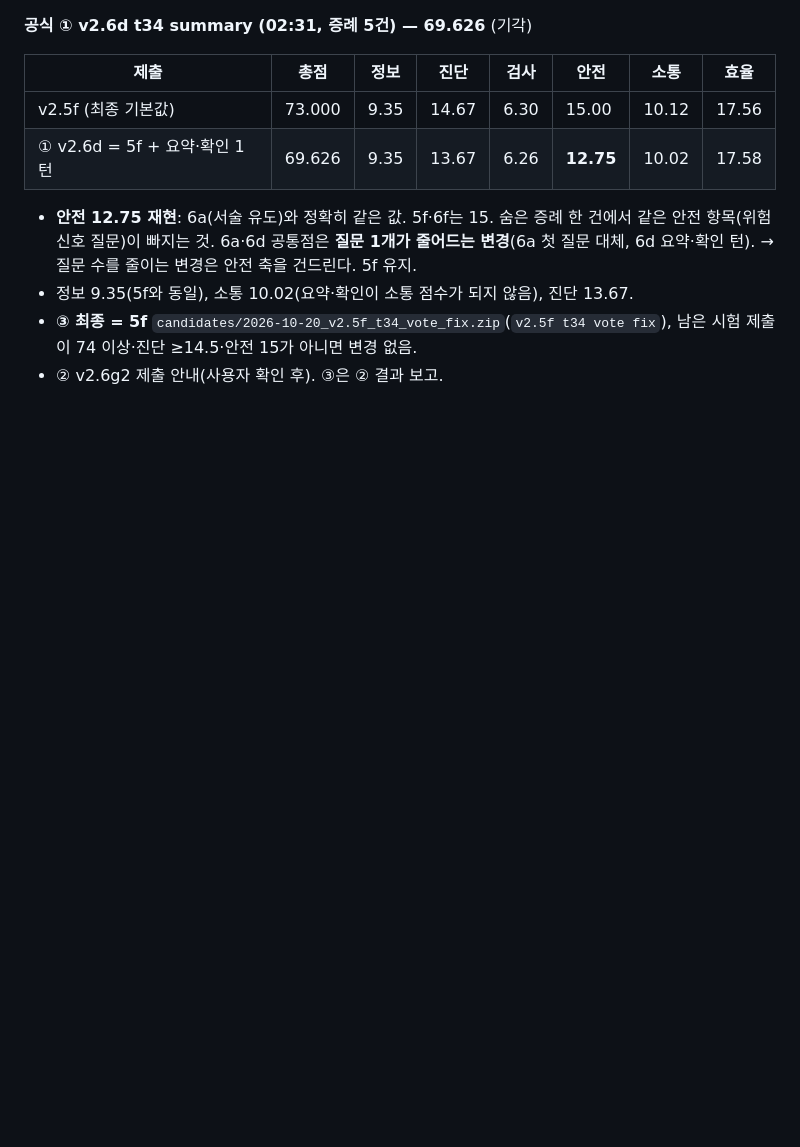
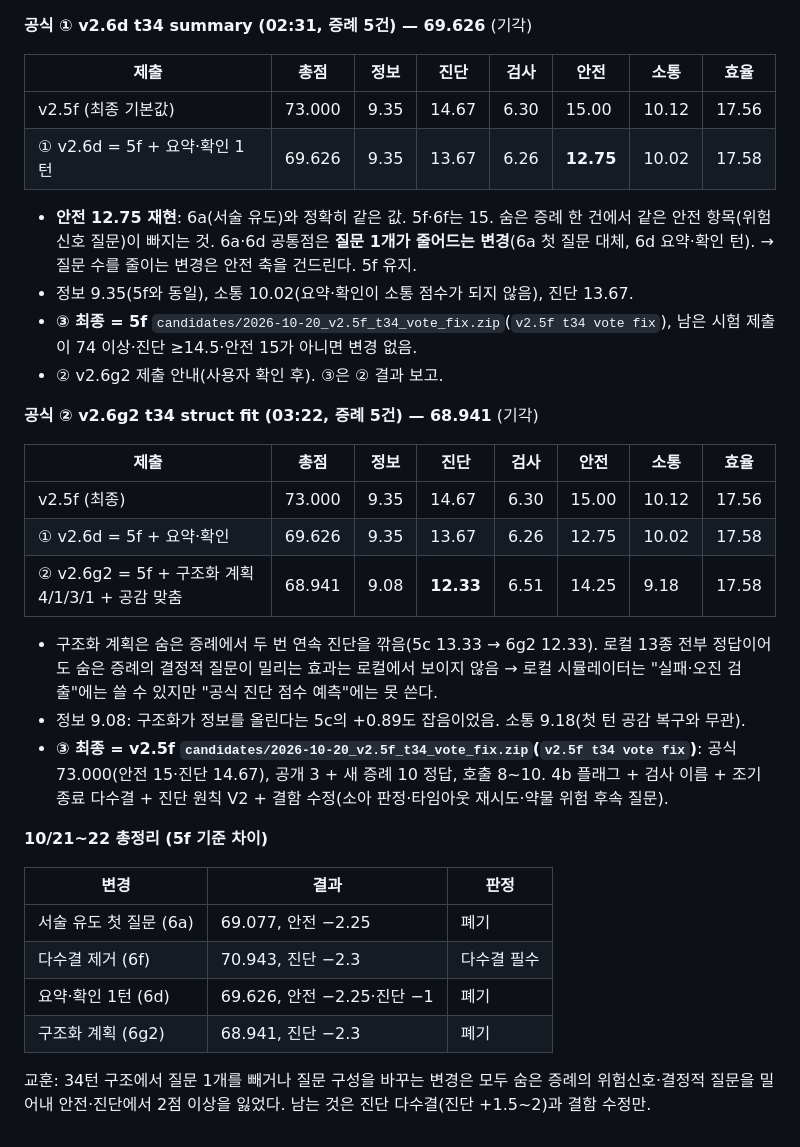
Before and after one commit to JinVibe/nova2026-doctor-agent, a Markdown page: submissions/README.md, the part around the change. Rendered like a GitHub page; blank space fills up the shorter version.

Commit message:
official (2) v2.6g2 68.941 (dx 12.33): structured plan rejected twice; final (3) = v2.5f; 10/21-22 summary table

```diff
--- a/submissions/README.md
+++ b/submissions/README.md
@@ -869,3 +869,26 @@ ZIP: `candidates/2026-10-17_v2.1_thread42.zip`(제출 이름 `v2.1 thread42`;
 - 정보 9.35(5f와 동일), 소통 10.02(요약·확인이 소통 점수가 되지 않음), 진단 13.67.
 - **③ 최종 = 5f** `candidates/2026-10-20_v2.5f_t34_vote_fix.zip`(`v2.5f t34 vote fix`), 남은 시험 제출이 74 이상·진단 ≥14.5·안전 15가 아니면 변경 없음.
 - ② v2.6g2 제출 안내(사용자 확인 후). ③은 ② 결과 보고.
+
+**공식 ② v2.6g2 t34 struct fit (03:22, 증례 5건) — 68.941** (기각)
+
+| 제출 | 총점 | 정보 | 진단 | 검사 | 안전 | 소통 | 효율 |
+|---|---|---|---|---|---|---|---|
+| v2.5f (최종) | 73.000 | 9.35 | 14.67 | 6.30 | 15.00 | 10.12 | 17.56 |
+| ① v2.6d = 5f + 요약·확인 | 69.626 | 9.35 | 13.67 | 6.26 | 12.75 | 10.02 | 17.58 |
+| ② v2.6g2 = 5f + 구조화 계획 4/1/3/1 + 공감 맞춤 | 68.941 | 9.08 | **12.33** | 6.51 | 14.25 | 9.18 | 17.58 |
+
+- 구조화 계획은 숨은 증례에서 두 번 연속 진단을 깎음(5c 13.33 → 6g2 12.33). 로컬 13종 전부 정답이어도 숨은 증례의 결정적 질문이 밀리는 효과는 로컬에서 보이지 않음 → 로컬 시뮬레이터는 "실패·오진 검출"에는 쓸 수 있지만 "공식 진단 점수 예측"에는 못 쓴다.
+- 정보 9.08: 구조화가 정보를 올린다는 5c의 +0.89도 잡음이었음. 소통 9.18(첫 턴 공감 복구와 무관).
+- **③ 최종 = v2.5f `candidates/2026-10-20_v2.5f_t34_vote_fix.zip`(`v2.5f t34 vote fix`)**: 공식 73.000(안전 15·진단 14.67), 공개 3 + 새 증례 10 정답, 호출 8~10. 4b 플래그 + 검사 이름 + 조기종료 다수결 + 진단 원칙 V2 + 결함 수정(소아 판정·타임아웃 재시도·약물 위험 후속 질문).
+
+**10/21~22 총정리 (5f 기준 차이)**
+
+| 변경 | 결과 | 판정 |
+|---|---|---|
+| 서술 유도 첫 질문 (6a) | 69.077, 안전 −2.25 | 폐기 |
+| 다수결 제거 (6f) | 70.943, 진단 −2.3 | 다수결 필수 |
+| 요약·확인 1턴 (6d) | 69.626, 안전 −2.25·진단 −1 | 폐기 |
+| 구조화 계획 (6g2) | 68.941, 진단 −2.3 | 폐기 |
+
+교훈: 34턴 구조에서 질문 1개를 빼거나 질문 구성을 바꾸는 변경은 모두 숨은 증례의 위험신호·결정적 질문을 밀어내 안전·진단에서 2점 이상을 잃었다. 남는 것은 진단 다수결(진단 +1.5~2)과 결함 수정만.
```
